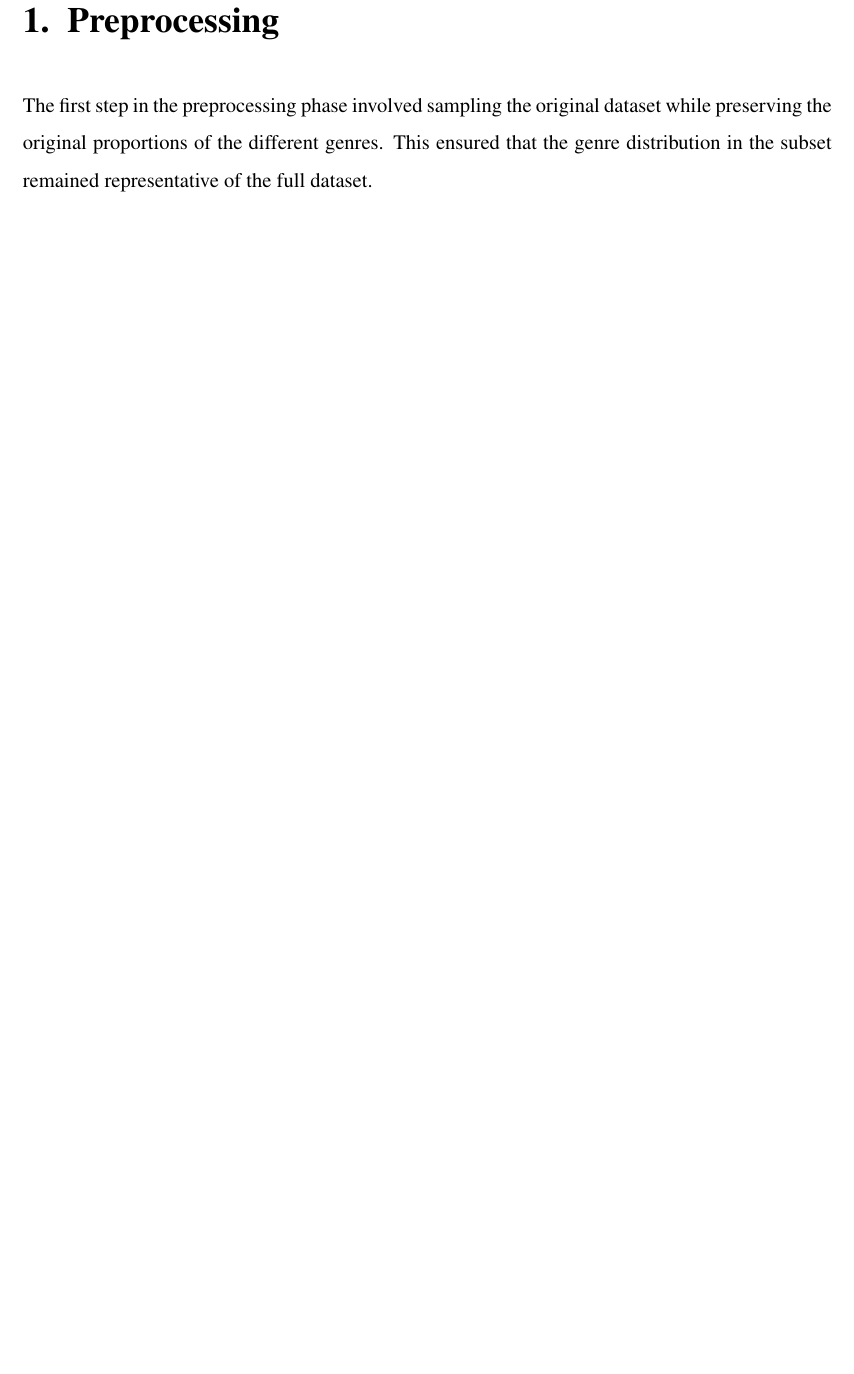
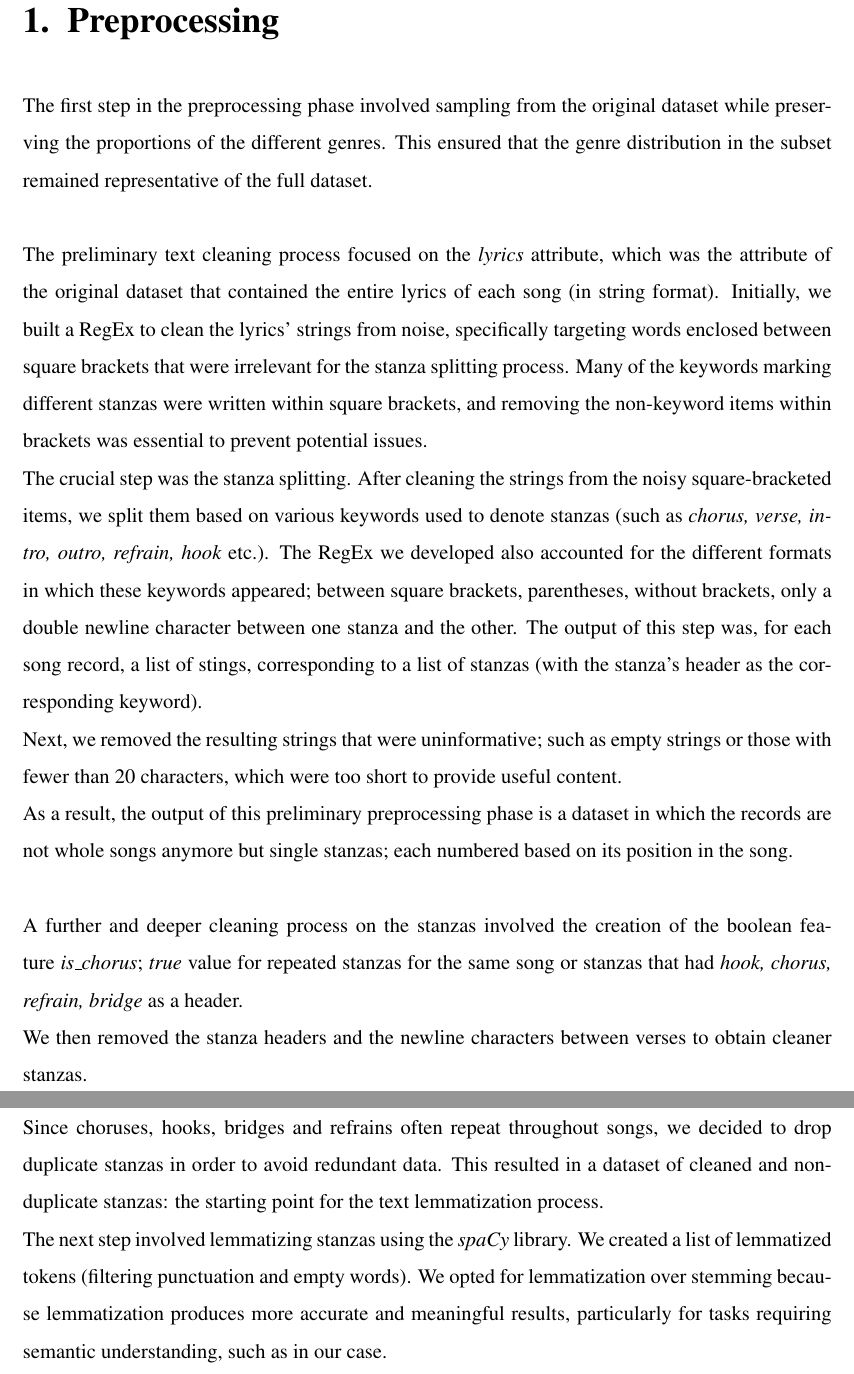
Before and after one commit to ChefBB/TA_project, a LaTeX document (report/Relazione.tex, which reads report/preprocessing.tex): part of page 5 of 9 before the commit and two parts of pages 5 and 6 of 10 after it, the two joined at a grey line, cut so that both start at the same text, the shorter picture padded with empty space. Compiled offline with pdfLaTeX.

Commit message:
text preprocessing finished

```diff
--- a/report/preprocessing.tex
+++ b/report/preprocessing.tex
@@ -1,5 +1,22 @@
 \chapter{Preprocessing}
 \label{ch:capitolo2}
 
-The first step in the preprocessing phase involved sampling the original dataset while preserving the original proportions of the different genres.
-This ensured that the genre distribution in the subset remained representative of the full dataset.
+The first step in the preprocessing phase involved sampling from the original dataset while preserving the proportions of the different genres.
+This ensured that the genre distribution in the subset remained representative of the full dataset.\\
+\\
+The preliminary text cleaning process focused on the \textit{lyrics} attribute, which was the attribute of the original dataset that contained
+the entire lyrics of each song (in string format). Initially, we built a RegEx to clean the lyrics' strings from noise, specifically targeting words enclosed between square brackets that were irrelevant for the stanza splitting process.
+Many of the keywords marking different stanzas were written within square brackets, and removing the non-keyword items within brackets was essential to prevent potential issues. \\
+The crucial step was the stanza splitting. After cleaning the strings from the noisy square-bracketed items, we split them based on various keywords used to denote stanzas (such as \textit{chorus, verse, intro, outro, refrain, hook} etc.).
+The RegEx we developed also accounted for the different formats in which these keywords appeared; between square brackets, parentheses, without brackets, only a double newline character between one stanza and the other.
+The output of this step was, for each song record, a list of stings, corresponding to a list of stanzas (with the stanza's header as the corresponding keyword). \\
+Next, we removed the resulting strings that were uninformative; such as empty strings or those with fewer than 20 characters, which were too short to provide useful content. \\
+As a result, the output of this preliminary preprocessing phase is a dataset in which the records are not whole songs anymore but single stanzas; each numbered based on its position in the song. \\
+\\
+A further and deeper cleaning process on the stanzas involved the creation of the boolean feature \textit{is\_chorus}; \textit{true} value for repeated stanzas for the same song or stanzas that had \textit{hook, chorus, refrain, bridge} as a header. \\
+We then removed the stanza headers and the newline characters between verses to obtain cleaner stanzas. \\
+Since choruses, hooks, bridges and refrains often repeat throughout songs, we decided to drop duplicate stanzas in order to avoid redundant data.
+This resulted in a dataset of cleaned and non-duplicate stanzas: the starting point for the text lemmatization process.
+\\
+The next step involved lemmatizing stanzas using the \textit{spaCy} library. We created a list of lemmatized tokens (filtering punctuation and empty words).
+We opted for lemmatization over stemming because lemmatization produces more accurate and meaningful results, particularly for tasks requiring semantic understanding, such as in our case.
```
